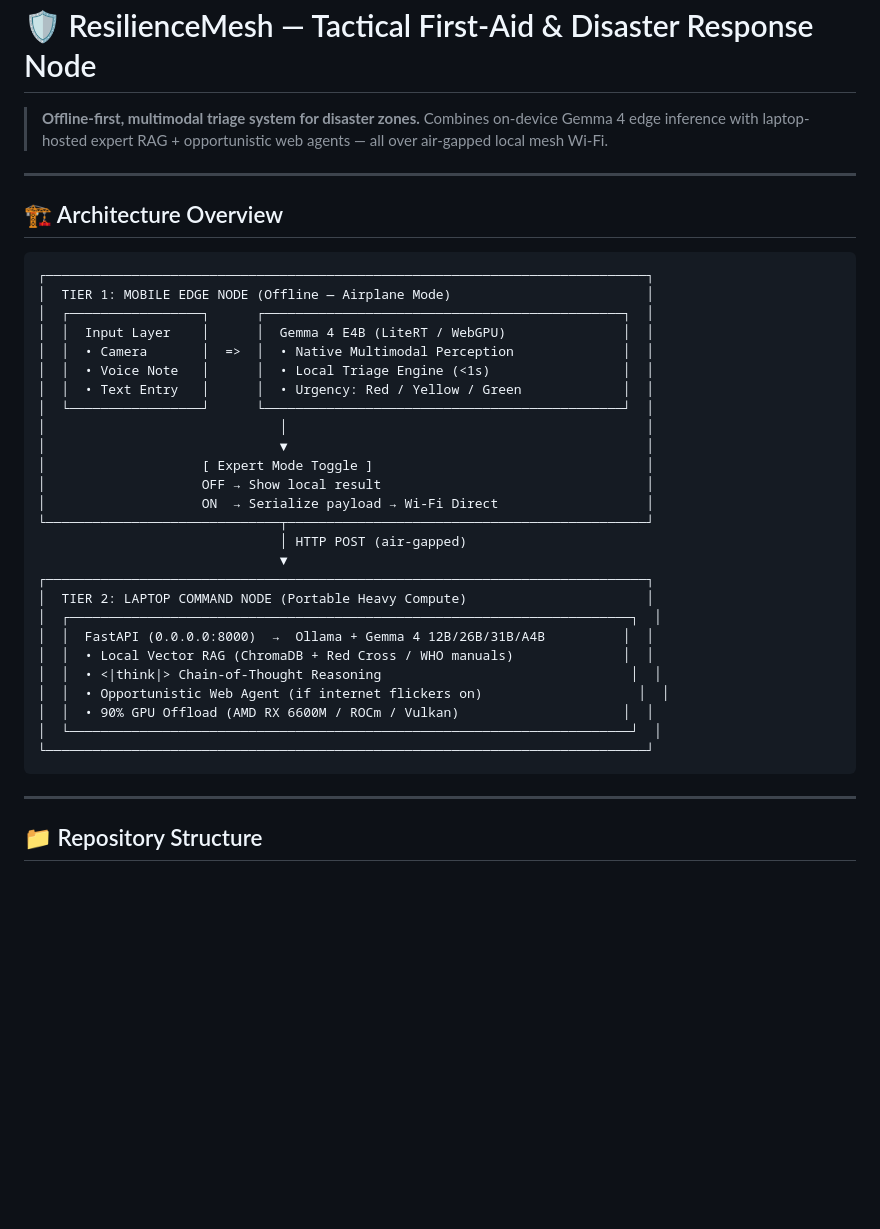
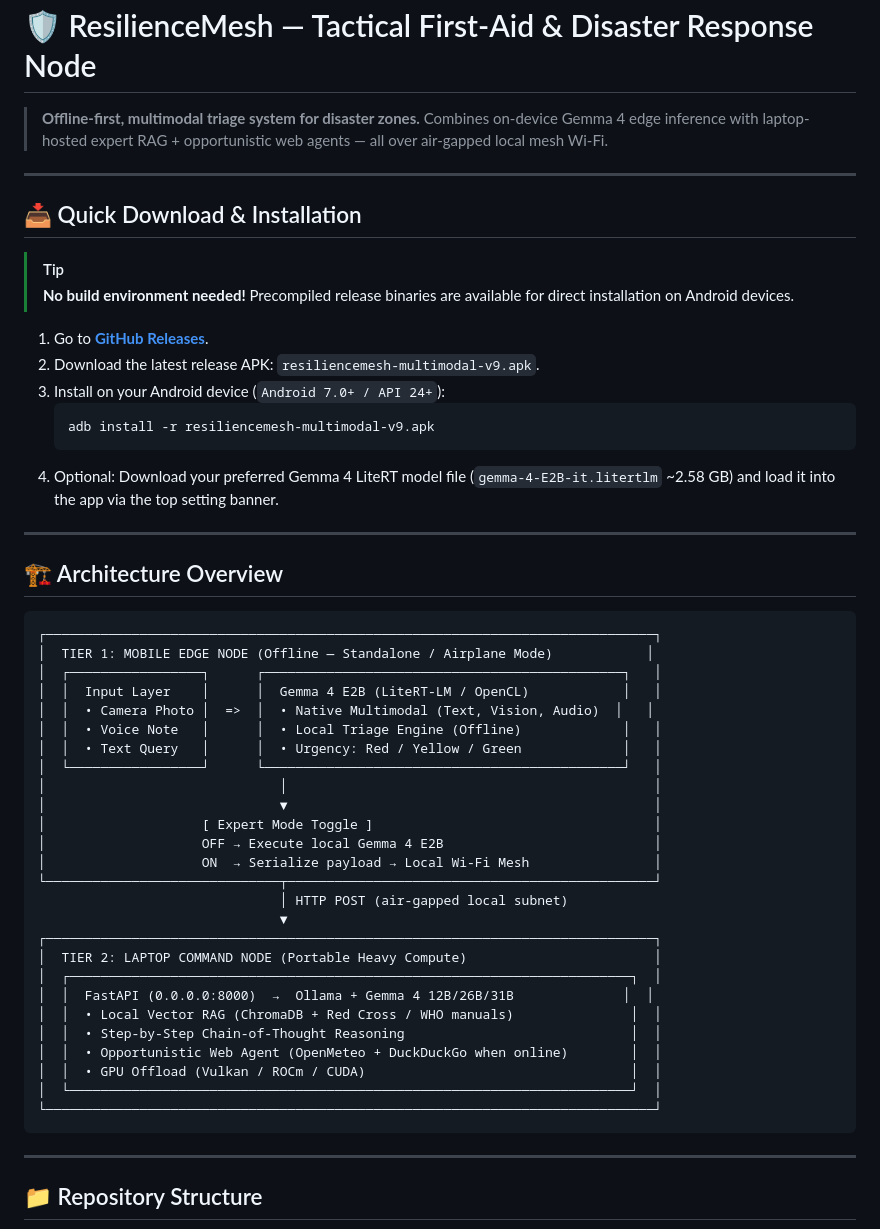
Before and after one commit to yadav-aryan18/resilience-mesh, a Markdown page: README.md, the part around the change. Drawn GitHub-style; blank space fills up the shorter version.

Commit message:
Updated README.md with usage instructions and ascii architecture diagram

````diff
--- a/README.md
+++ b/README.md
@@ -5,35 +5,50 @@
 
 ---
 
+## 📥 Quick Download & Installation
+
+> [!TIP]
+> **No build environment needed!** Precompiled release binaries are available for direct installation on Android devices.
+
+1. Go to **[GitHub Releases](https://github.com/yadav-aryan18/resilience-mesh/releases/latest)**.
+2. Download the latest release APK: `resiliencemesh-multimodal-v9.apk`.
+3. Install on your Android device (`Android 7.0+ / API 24+`):
+   ```bash
+   adb install -r resiliencemesh-multimodal-v9.apk
+   ```
+4. Optional: Download your preferred Gemma 4 LiteRT model file (`gemma-4-E2B-it.litertlm` ~2.58 GB) and load it into the app via the top setting banner.
+
+---
+
 ## 🏗️ Architecture Overview
 
-```
-┌─────────────────────────────────────────────────────────────────────────────┐
-│  TIER 1: MOBILE EDGE NODE (Offline — Airplane Mode)                         │
-│  ┌─────────────────┐      ┌──────────────────────────────────────────────┐  │
-│  │  Input Layer    │      │  Gemma 4 E4B (LiteRT / WebGPU)               │  │
-│  │  • Camera       │  =>  │  • Native Multimodal Perception              │  │
-│  │  • Voice Note   │      │  • Local Triage Engine (<1s)                 │  │
-│  │  • Text Entry   │      │  • Urgency: Red / Yellow / Green             │  │
-│  └─────────────────┘      └──────────────────────────────────────────────┘  │
-│                              │                                              │
-│                              ▼                                              │
-│                    [ Expert Mode Toggle ]                                   │
-│                    OFF → Show local result                                  │
-│                    ON  → Serialize payload → Wi-Fi Direct                   │
-└──────────────────────────────┬──────────────────────────────────────────────┘
-                               │ HTTP POST (air-gapped)
+```text
+┌──────────────────────────────────────────────────────────────────────────────┐
+│  TIER 1: MOBILE EDGE NODE (Offline — Standalone / Airplane Mode)            │
+│  ┌─────────────────┐      ┌──────────────────────────────────────────────┐   │
+│  │  Input Layer    │      │  Gemma 4 E2B (LiteRT-LM / OpenCL)            │   │
+│  │  • Camera Photo │  =>  │  • Native Multimodal (Text, Vision, Audio)  │   │
+│  │  • Voice Note   │      │  • Local Triage Engine (Offline)             │   │
+│  │  • Text Query   │      │  • Urgency: Red / Yellow / Green             │   │
+│  └─────────────────┘      └──────────────────────────────────────────────┘   │
+│                              │                                               │
+│                              ▼                                               │
+│                    [ Expert Mode Toggle ]                                    │
+│                    OFF → Execute local Gemma 4 E2B                           │
+│                    ON  → Serialize payload → Local Wi-Fi Mesh                │
+└──────────────────────────────┬───────────────────────────────────────────────┘
+                               │ HTTP POST (air-gapped local subnet)
                                ▼
-┌─────────────────────────────────────────────────────────────────────────────┐
-│  TIER 2: LAPTOP COMMAND NODE (Portable Heavy Compute)                       │
+┌──────────────────────────────────────────────────────────────────────────────┐
+│  TIER 2: LAPTOP COMMAND NODE (Portable Heavy Compute)                        │
 │  ┌────────────────────────────────────────────────────────────────────────┐  │
-│  │  FastAPI (0.0.0.0:8000)  →  Ollama + Gemma 4 12B/26B/31B/A4B          │  │
-│  │  • Local Vector RAG (ChromaDB + Red Cross / WHO manuals)              │  │
-│  │  • <|think|> Chain-of-Thought Reasoning                                │  │
-│  │  • Opportunistic Web Agent (if internet flickers on)                    │  │
-│  │  • 90% GPU Offload (AMD RX 6600M / ROCm / Vulkan)                     │  │
+│  │  FastAPI (0.0.0.0:8000)  →  Ollama + Gemma 4 12B/26B/31B              │  │
+│  │  • Local Vector RAG (ChromaDB + Red Cross / WHO manuals)               │  │
+│  │  • Step-by-Step Chain-of-Thought Reasoning                             │  │
+│  │  • Opportunistic Web Agent (OpenMeteo + DuckDuckGo when online)        │  │
+│  │  • GPU Offload (Vulkan / ROCm / CUDA)                                  │  │
 │  └────────────────────────────────────────────────────────────────────────┘  │
-└─────────────────────────────────────────────────────────────────────────────┘
+└──────────────────────────────────────────────────────────────────────────────┘
 ```
 
 ---
````
